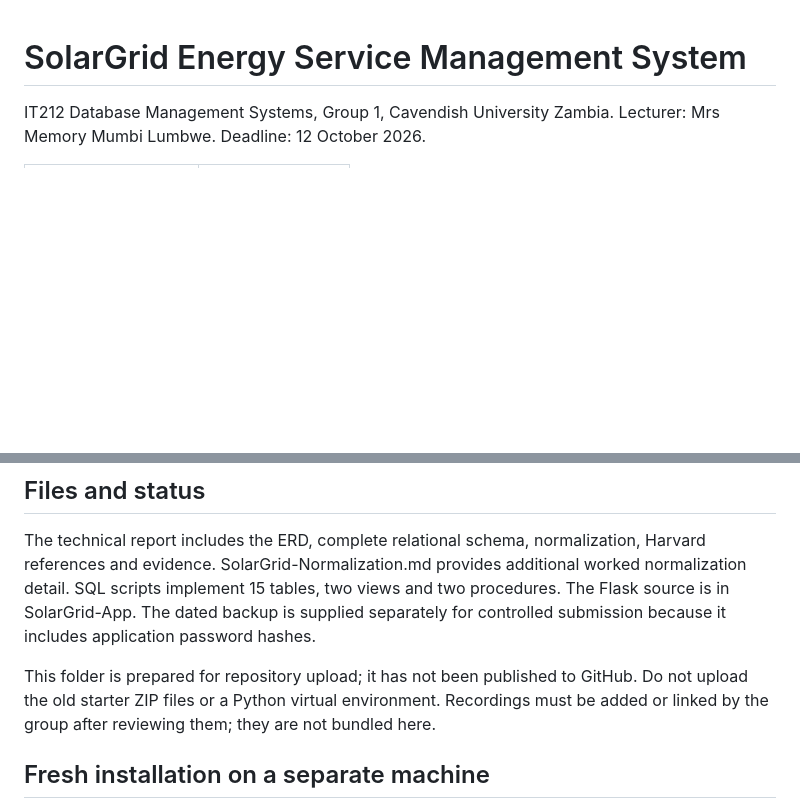
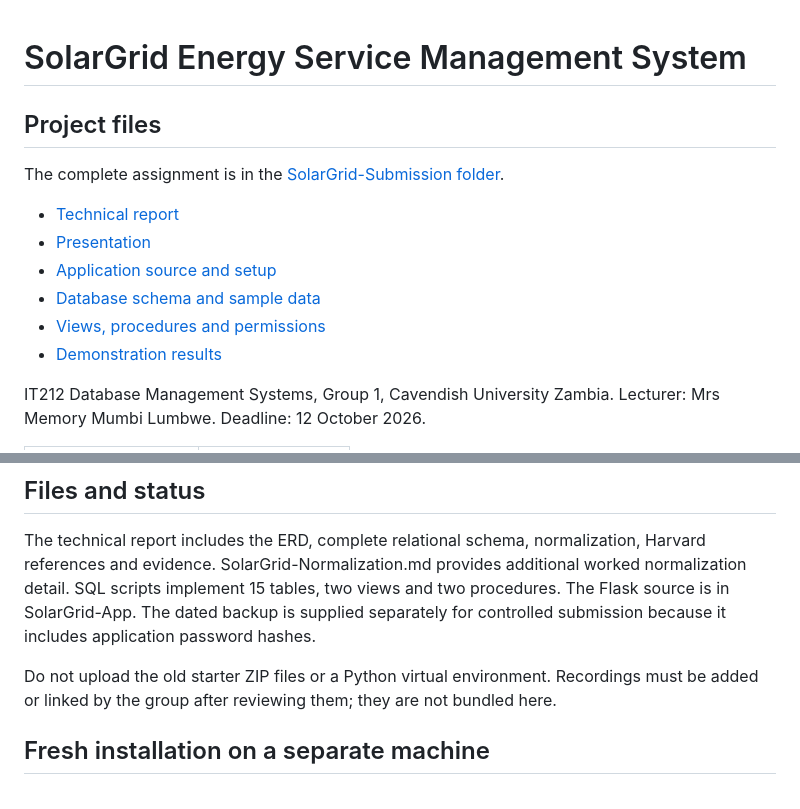
Before and after one commit to ak125078-Abraham/solargrid-database-project, a Markdown page: README.md, 2 parts joined by grey strips. Drawn GitHub-style; blank space fills up the shorter version.

Commit message:
Add project navigation links

```diff
--- a/README.md
+++ b/README.md
@@ -1,4 +1,14 @@
 # SolarGrid Energy Service Management System
+## Project files
+
+The complete assignment is in the [SolarGrid-Submission folder](SolarGrid-Submission/).
+
+- [Technical report](SolarGrid-Submission/SolarGrid-Technical-Report.pdf)
+- [Presentation](SolarGrid-Submission/SolarGrid-Presentation.pptx)
+- [Application source and setup](SolarGrid-Submission/SolarGrid-App/)
+- [Database schema and sample data](SolarGrid-Submission/SolarGrid-MySQL/)
+- [Views, procedures and permissions](SolarGrid-Submission/SolarGrid-MySQL-Stage2/)
+- [Demonstration results](SolarGrid-Submission/Evidence/DEMONSTRATION-RESULTS.md)
 
 IT212 Database Management Systems, Group 1, Cavendish University Zambia.
 Lecturer: Mrs Memory Mumbi Lumbwe. Deadline: 12 October 2026.
@@ -15,7 +25,7 @@ Lecturer: Mrs Memory Mumbi Lumbwe. Deadline: 12 October 2026.
 
 The technical report includes the ERD, complete relational schema, normalization, Harvard references and evidence. SolarGrid-Normalization.md provides additional worked normalization detail. SQL scripts implement 15 tables, two views and two procedures. The Flask source is in SolarGrid-App. The dated backup is supplied separately for controlled submission because it includes application password hashes.
 
-This folder is prepared for repository upload; it has not been published to GitHub. Do not upload the old starter ZIP files or a Python virtual environment. Recordings must be added or linked by the group after reviewing them; they are not bundled here.
+Do not upload the old starter ZIP files or a Python virtual environment. Recordings must be added or linked by the group after reviewing them; they are not bundled here.
 
 ## Fresh installation on a separate machine
 
```
